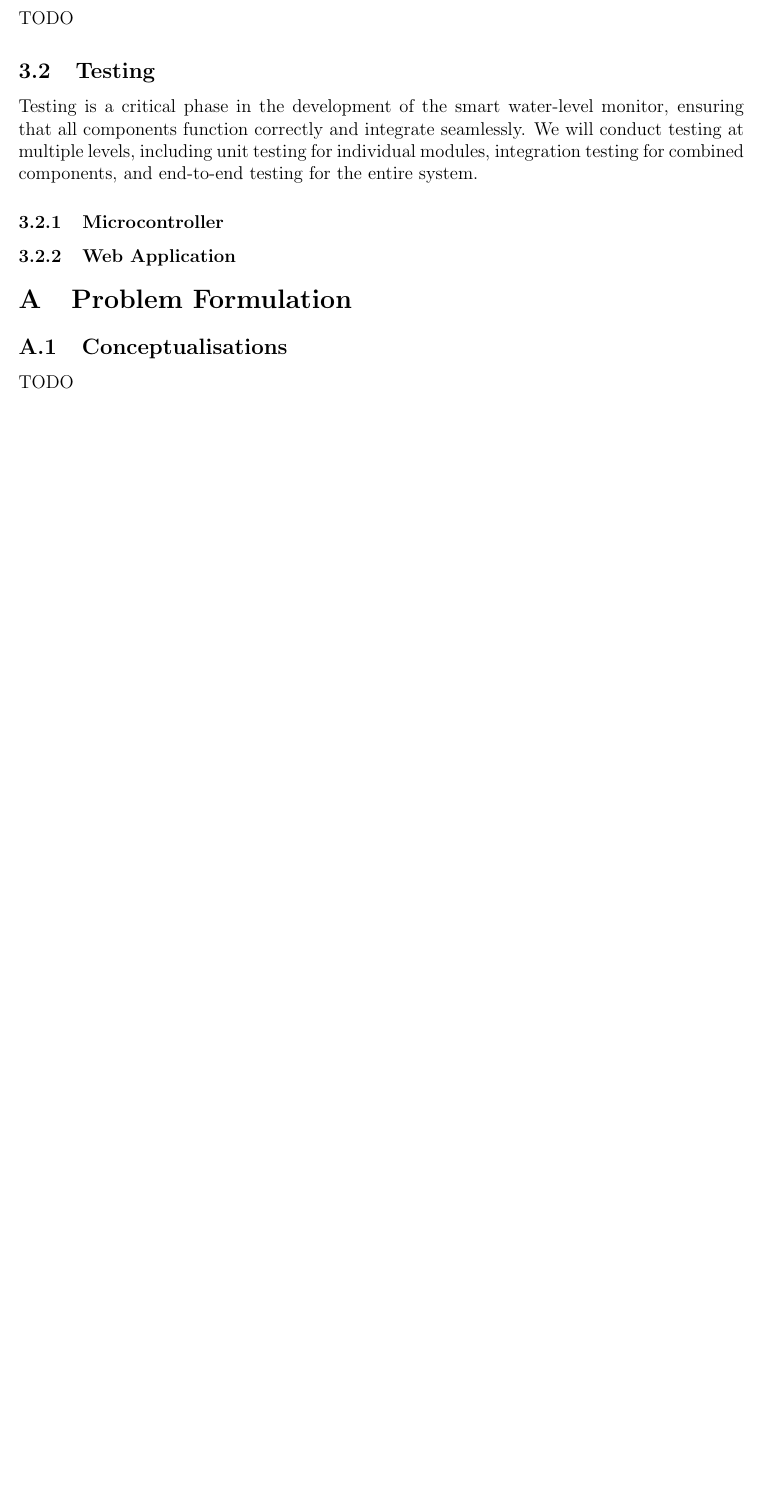
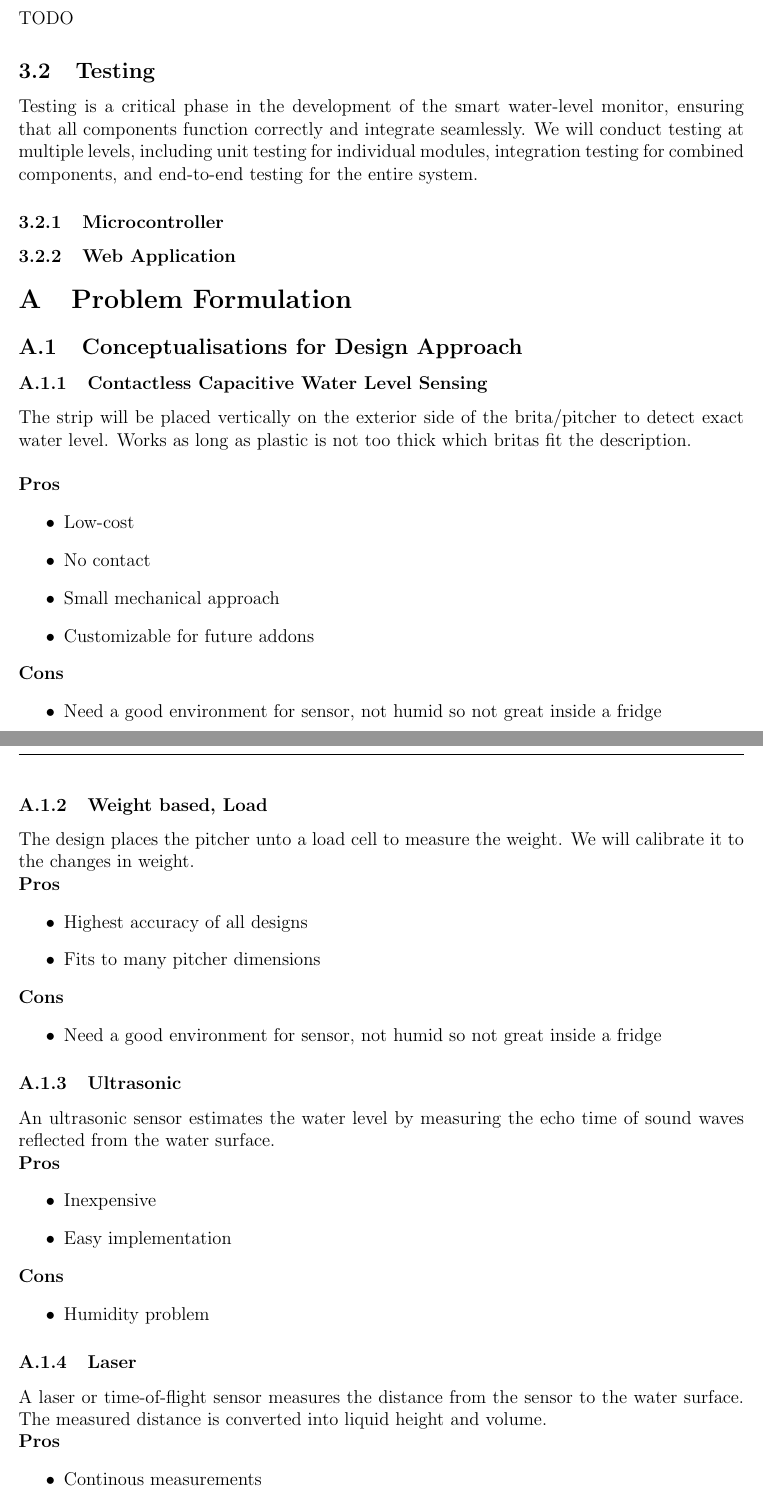
Before and after one commit to ShriyanGote/cse123a-project, a LaTeX document (Documentation/Design.tex, which reads Documentation/sections/appendix1/conceptualisations.tex): part of page 14 of 19 before the commit and two parts of pages 14 and 15 of 20 after it, the two joined at a grey line, cut so that both start at the same text, the shorter picture padded with empty space. Compiled offline with pdfLaTeX.

Commit message:
used Implementation I wrote

```diff
--- a/Documentation/sections/appendix1/conceptualisations.tex
+++ b/Documentation/sections/appendix1/conceptualisations.tex
@@ -1,3 +1,48 @@
-\subsection{Conceptualisations}
+\subsection{Conceptualisations for Design Approach}
+\subsubsection{Contactless Capacitive Water Level Sensing}
+The strip will be placed vertically on the exterior side of the brita/pitcher to detect exact water level.
+Works as long as plastic is not too thick which britas fit the description. \\
 
-TODO
+\noindent\textbf{Pros}
+    \begin{itemize}
+    \item Low-cost
+    \item No contact
+    \item Small mechanical approach
+    \item Customizable for future addons
+    \end{itemize}
+\noindent\textbf{Cons}
+    \begin{itemize}
+    \item Need a good environment for sensor, not humid so not great inside a fridge
+    \end{itemize}
+
+\subsubsection{Weight based, Load}
+The design places the pitcher unto a load cell to measure the weight. We will calibrate it to the changes in weight.\\
+\noindent\textbf{Pros}
+    \begin{itemize}
+    \item Highest accuracy of all designs
+    \item Fits to many pitcher dimensions
+    \end{itemize}
+\noindent\textbf{Cons}
+    \begin{itemize}
+    \item Need a good environment for sensor, not humid so not great inside a fridge
+    \end{itemize}
+
+\subsubsection{Ultrasonic}
+An ultrasonic sensor estimates the water level by measuring the echo time of sound waves reflected from the water surface.\\
+\noindent\textbf{Pros}
+    \begin{itemize}
+    \item Inexpensive
+    \item Easy implementation
+    \end{itemize}
+\noindent\textbf{Cons}
+    \begin{itemize}
+    \item Humidity problem
+    \end{itemize}
+
+\subsubsection{Laser}
+A laser or time-of-flight sensor measures the distance from the sensor to the water surface.
+The measured distance is converted into liquid height and volume. \\
+\noindent\textbf{Pros}
+    \begin{itemize}
+    \item Continous measurements
+    \item Non contact
```
Also changed, not shown: Documentation/sections/appendix1/conceptualisations.tex (6 more changed lines).
